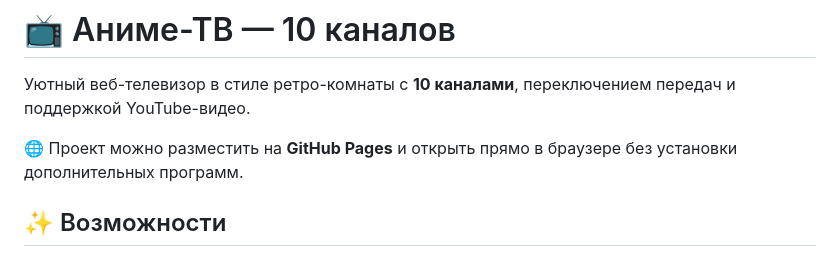
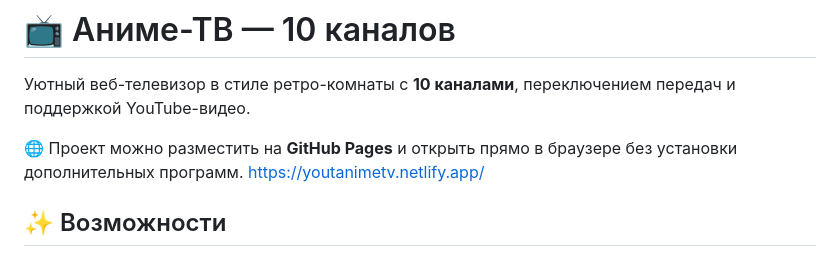
Before and after one commit to AnonimusShamshiAlex/tvonline, a Markdown page: README.md, the part around the change. GitHub-like rendering.

```diff
--- a/README.md
+++ b/README.md
@@ -3,6 +3,7 @@
 Уютный веб-телевизор в стиле ретро-комнаты с **10 каналами**, переключением передач и поддержкой YouTube-видео.
 
 🌐 Проект можно разместить на **GitHub Pages** и открыть прямо в браузере без установки дополнительных программ.
+https://youtanimetv.netlify.app/
 
 ## ✨ Возможности
 
```
